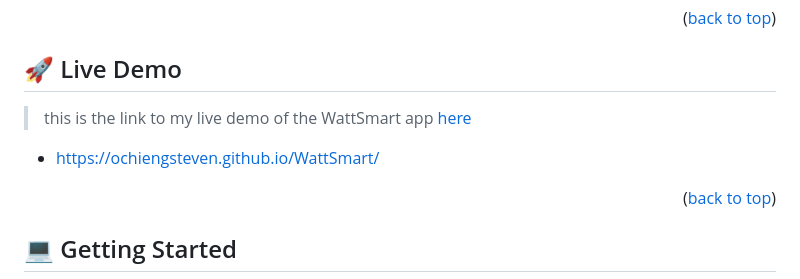
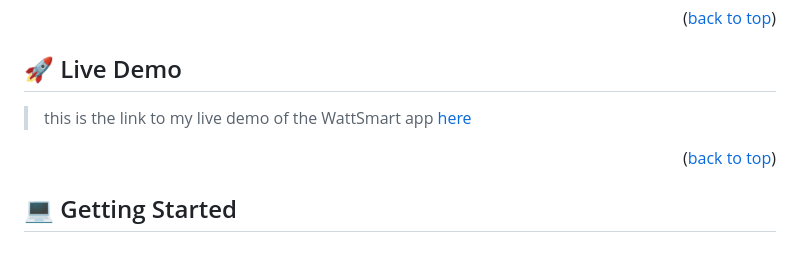
Before and after one commit to Ochiengsteven/WattSmart, a Markdown page: README.md, the part around one of its changes. Drawn GitHub-style; blank space fills up the shorter version.

```diff
--- a/README.md
+++ b/README.md
@@ -58,5 +58,4 @@
 
-- https://ochiengsteven.github.io/WattSmart/
 
 <p align="right">(<a href="#readme-top">back to top</a>)</p>
 
```
Also changed, not shown: other parts of README.md (+1 -1 lines).
